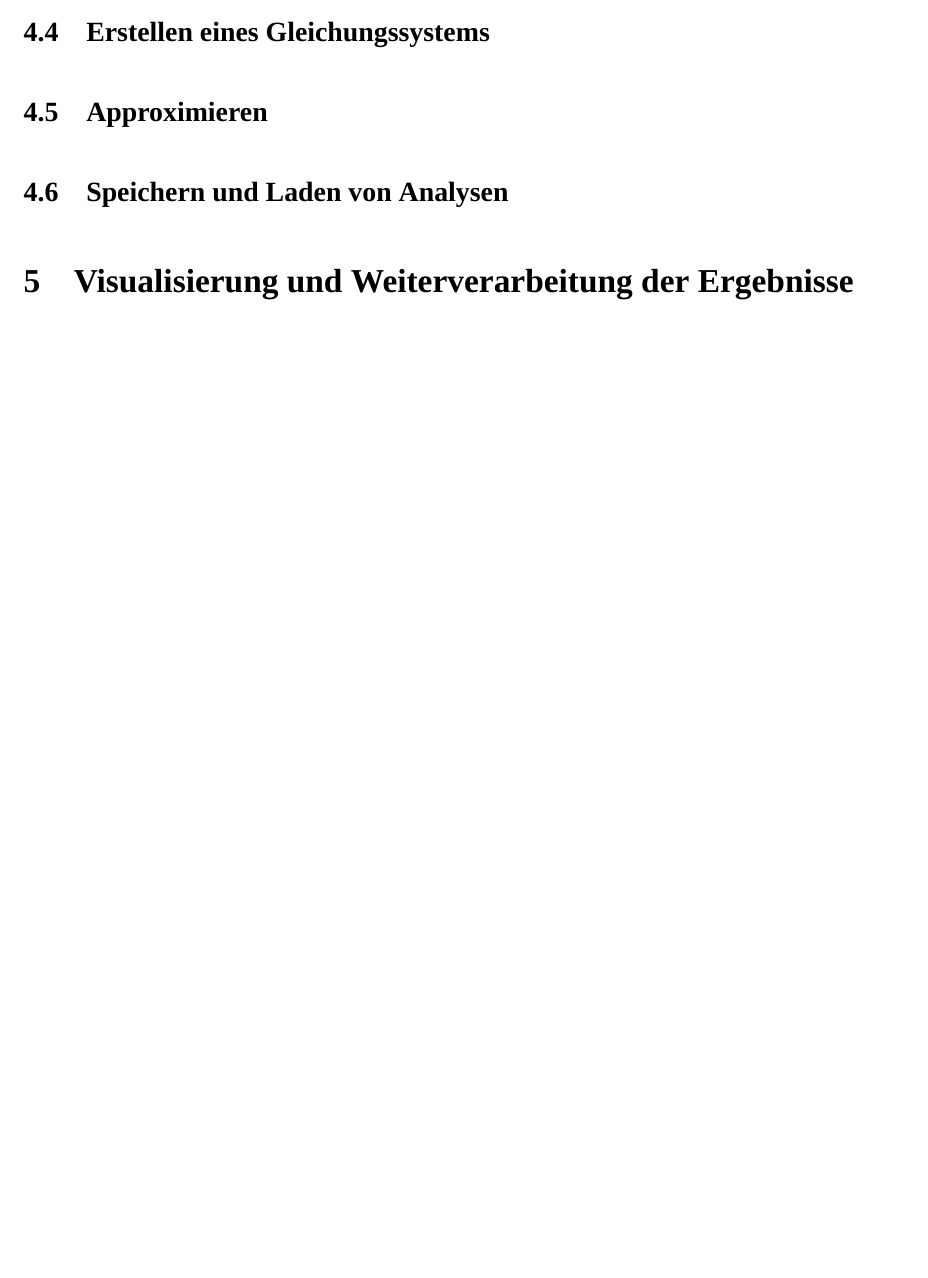
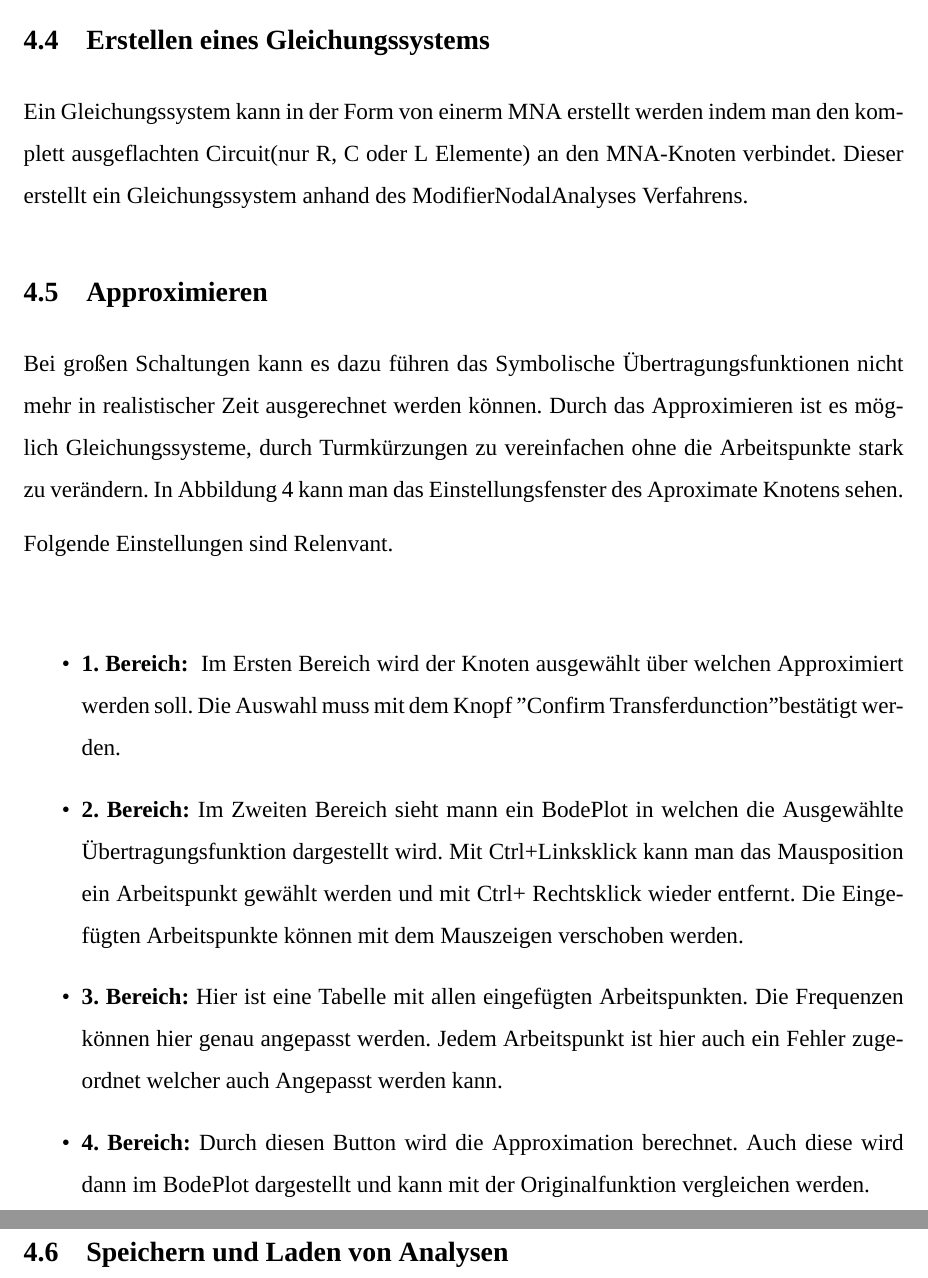
Before and after one commit to Creapson/symcirc, a LaTeX document (docs/user_manual/ger/benutzerhandbuch_symcirc.tex, which reads docs/user_manual/ger/sections/durchfuerung_von_analysen.tex): part of page 10 of 11 before the commit and two parts of pages 10 and 11 of 12 after it, the two joined at a grey line, cut so that both start at the same text, the shorter picture padded with empty space. Compiled offline with XeLaTeX; a missing font is replaced by an installed copy or a similar font.

Commit message:
Updates docs

```diff
--- a/docs/user_manual/ger/sections/durchfuerung_von_analysen.tex
+++ b/docs/user_manual/ger/sections/durchfuerung_von_analysen.tex
@@ -22,4 +24,6 @@ Folgende Knoten gibt es:
 
 \subsection{Erstellen eines Gleichungssystems}
+Ein Gleichungssystem kann in der Form von einerm MNA erstellt werden indem man den komplett ausgeflachten Circuit(nur R, C oder L Elemente) an den MNA-Knoten verbindet. Dieser erstellt ein Gleichungssystem anhand des ModifierNodalAnalyses Verfahrens.
 
 \subsection{Approximieren}
+Bei großen Schaltungen kann es dazu führen das Symbolische Übertragungsfunktionen nicht mehr in realistischer Zeit ausgerechnet werden können. Durch das Approximieren ist es möglich Gleichungssysteme, durch Turmkürzungen zu vereinfachen ohne die Arbeitspunkte stark zu verändern. In \autoref{fig:window_approximate} kann man das Einstellungsfenster des Aproximate Knotens sehen.
@@ -26,2 +35,14 @@ Folgende Knoten gibt es:
+    \label{fig:window_approximate}
+\end{figure}
+
+Folgende Einstellungen sind Relenvant.\\
+
+\begin{itemize}
+    \item \textbf{1. Bereich: } Im Ersten Bereich wird der Knoten ausgewählt über welchen Approximiert werden soll. Die Auswahl muss mit dem Knopf "Confirm Transferdunction" bestätigt werden.
+    \item \textbf{2. Bereich:} Im Zweiten Bereich sieht mann ein BodePlot in welchen die Ausgewählte Übertragungsfunktion dargestellt wird. Mit Ctrl+Linksklick kann man das Mausposition ein Arbeitspunkt gewählt werden und mit Ctrl+ Rechtsklick wieder entfernt. Die Eingefügten Arbeitspunkte können mit dem Mauszeigen verschoben werden.
+    \item \textbf{3. Bereich:} Hier ist eine Tabelle mit allen eingefügten Arbeitspunkten. Die Frequenzen können hier genau angepasst werden. Jedem Arbeitspunkt ist hier auch ein Fehler zugeordnet welcher auch Angepasst werden kann.
+    \item \textbf{4. Bereich:} Durch diesen Button wird die Approximation berechnet. Auch diese wird dann im BodePlot dargestellt und kann mit der Originalfunktion vergleichen werden.
+\end{itemize}
+
 
 \subsection{Speichern und Laden von Analysen}
```
Also changed, not shown: docs/user_manual/ger/sections/beispiele.tex (+0 -1 lines), docs/user_manual/ger/sections/fehlerbehebung.tex (+0 -1 lines), docs/user_manual/ger/sections/weiterverarbeitung_der_ergebnisse.tex (+4 -0 lines), docs/user_manual/ger/bilder/window_approximate.png (added), docs/user_manual/ger/sections/durchfuerung_von_analysen.tex (8 more changed lines), 1 other file.
